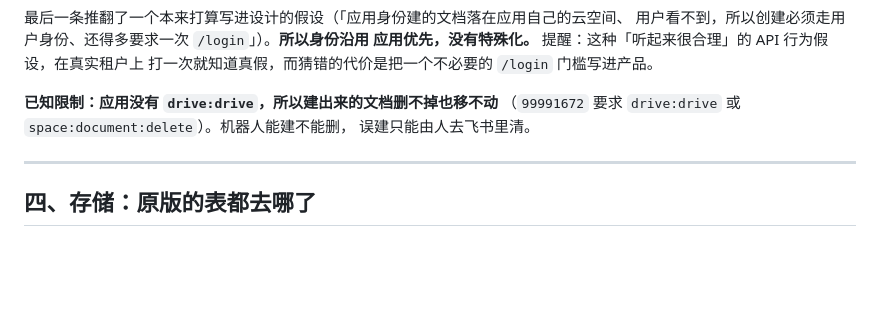
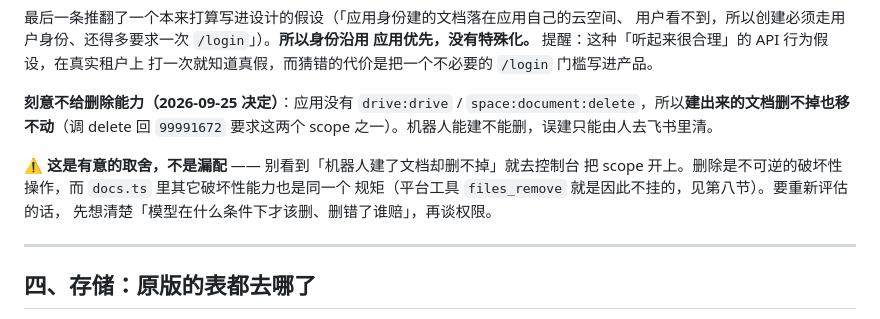
Before and after one commit to guci314/edgeone-agent-lab, a Markdown page: docs/01-架构与移植映射.md, the part around the change. GitHub-like rendering; blank space fills up the shorter version.

Commit message:
docs: 记下「刻意不给删除能力」的取舍，免得被当成漏配去补 scope

```diff
--- a/docs/01-架构与移植映射.md
+++ b/docs/01-架构与移植映射.md
@@ -198,9 +198,14 @@ token）。于是「写一份报告」「建个会议纪要」这类请求全做
 应用优先，没有特殊化。** 提醒：这种「听起来很合理」的 API 行为假设，在真实租户上
 打一次就知道真假，而猜错的代价是把一个不必要的 `/login` 门槛写进产品。
 
-**已知限制：应用没有 `drive:drive`，所以建出来的文档删不掉也移不动**
-（`99991672` 要求 `drive:drive` 或 `space:document:delete`）。机器人能建不能删，
-误建只能由人去飞书里清。
+**刻意不给删除能力（2026-09-25 决定）**：应用没有 `drive:drive` /
+`space:document:delete`，所以**建出来的文档删不掉也移不动**（调 delete 回
+`99991672` 要求这两个 scope 之一）。机器人能建不能删，误建只能由人去飞书里清。
+
+⚠️ **这是有意的取舍，不是漏配** —— 别看到「机器人建了文档却删不掉」就去控制台
+把 scope 开上。删除是不可逆的破坏性操作，而 `docs.ts` 里其它破坏性能力也是同一个
+规矩（平台工具 `files_remove` 就是因此不挂的，见第八节）。要重新评估的话，
+先想清楚「模型在什么条件下才该删、删错了谁赔」，再谈权限。
 
 ---
 
```
